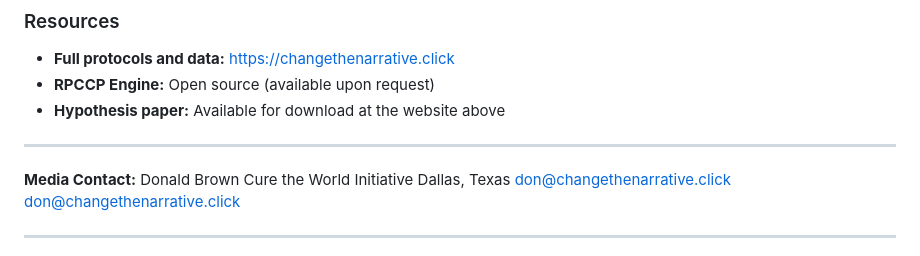
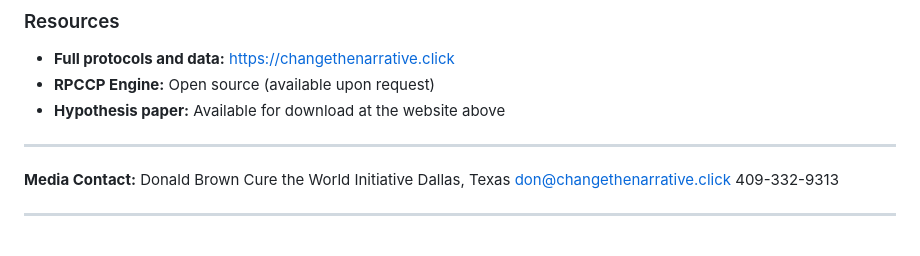
Before and after one commit to dandydonunhinged-cloud/cure-the-world, a Markdown page: PRESS_RELEASE.md, the part around the change. GitHub-like rendering.

Commit message:
Add phone number to press release
Co-Authored-By: Claude Opus 4.6 (1M context) <noreply@anthropic.com>

```diff
--- a/PRESS_RELEASE.md
+++ b/PRESS_RELEASE.md
@@ -97,7 +97,7 @@ Donald Brown
 Cure the World Initiative
 Dallas, Texas
 don@changethenarrative.click
-don@changethenarrative.click
+409-332-9313
 
 ---
 
```
